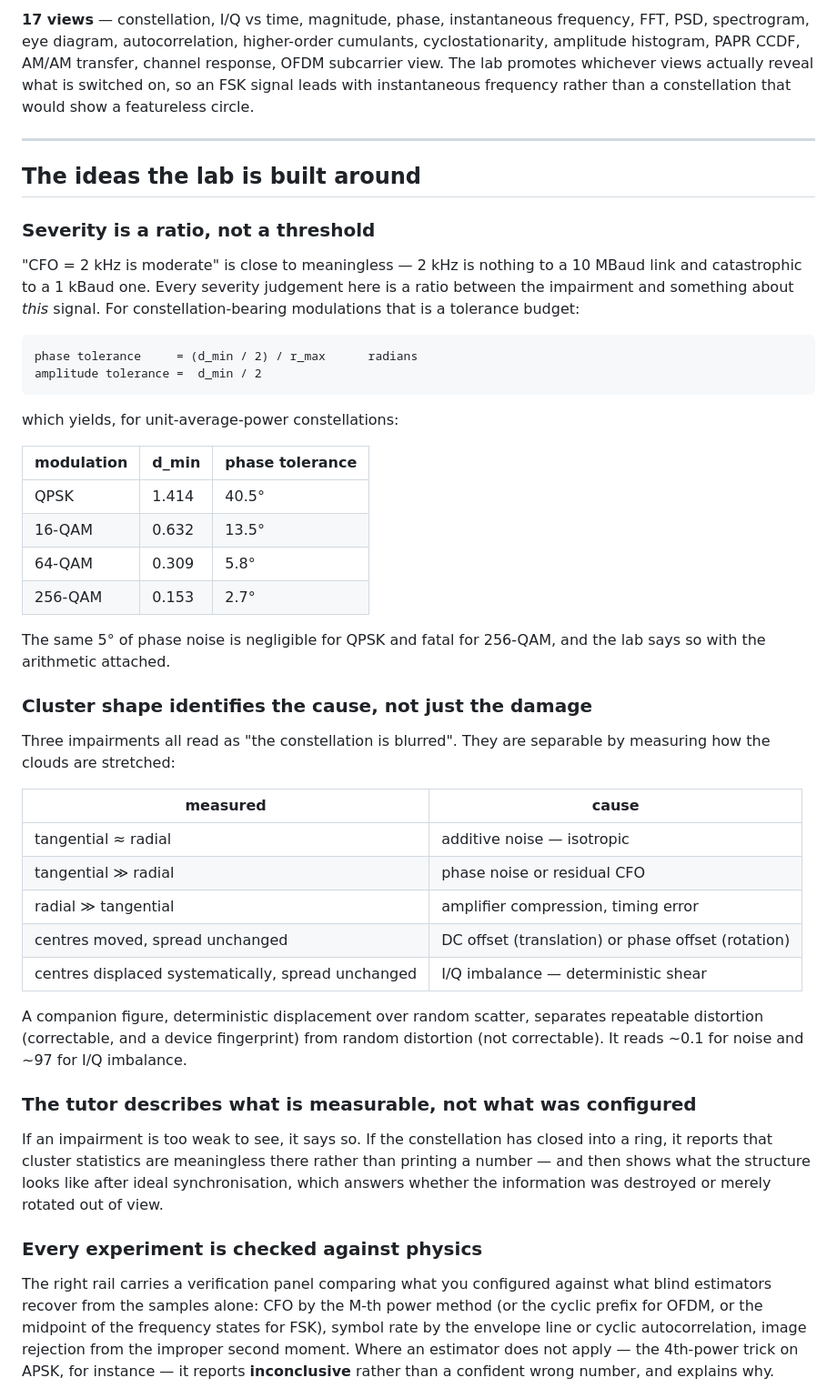
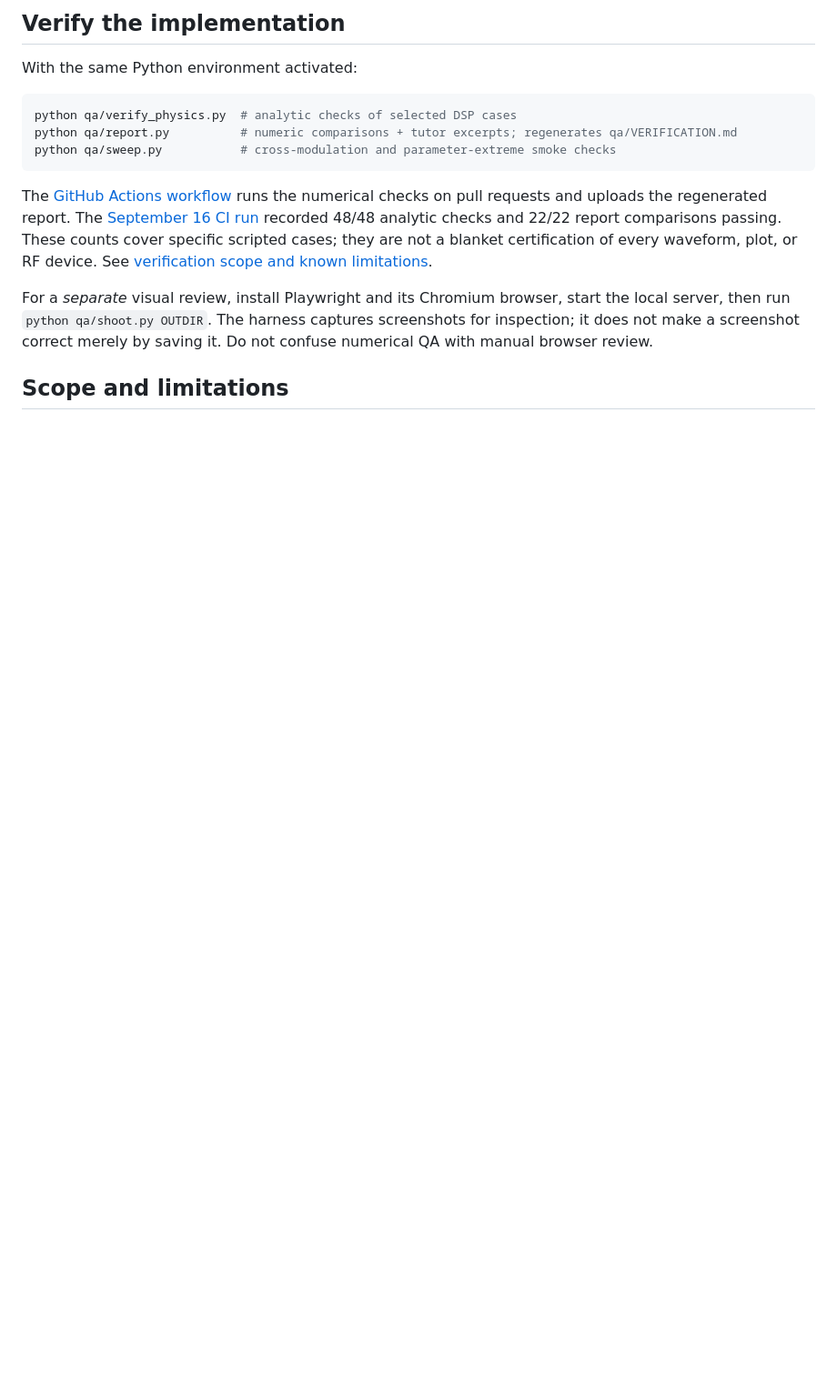
Before and after one commit to omarsaqr12/rf-signal-lab, a Markdown page: README.md, the part around one of its changes. Shown at 91% size. Rendered like a GitHub page; blank space fills up the shorter version.

````diff
--- a/README.md
+++ b/README.md
@@ -41,67 +61,17 @@ pixel would vanish into a white background.
 
-**17 views** — constellation, I/Q vs time, magnitude, phase, instantaneous frequency, FFT, PSD,
-spectrogram, eye diagram, autocorrelation, higher-order cumulants, cyclostationarity, amplitude
-histogram, PAPR CCDF, AM/AM transfer, channel response, OFDM subcarrier view. The lab promotes
-whichever views actually reveal what is switched on, so an FSK signal leads with instantaneous
-frequency rather than a constellation that would show a featureless circle.
+## Verify the implementation
 
----
+With the same Python environment activated:
 
-## The ideas the lab is built around
-
-### Severity is a ratio, not a threshold
-
-"CFO = 2 kHz is moderate" is close to meaningless — 2 kHz is nothing to a 10 MBaud link and
-catastrophic to a 1 kBaud one. Every severity judgement here is a ratio between the impairment and
-something about *this* signal. For constellation-bearing modulations that is a tolerance budget:
-
-```
-phase tolerance     = (d_min / 2) / r_max      radians
-amplitude tolerance =  d_min / 2
+```bash
+python qa/verify_physics.py  # analytic checks of selected DSP cases
+python qa/report.py          # numeric comparisons + tutor excerpts; regenerates qa/VERIFICATION.md
+python qa/sweep.py           # cross-modulation and parameter-extreme smoke checks
 ```
 
-which yields, for unit-average-power constellations:
+The [GitHub Actions workflow](.github/workflows/qa.yml) runs the numerical checks on pull requests and uploads the regenerated report. The [September 16 CI run](https://github.com/omarsaqr12/rf-signal-lab/actions/runs/35083811502) recorded 48/48 analytic checks and 22/22 report comparisons passing. These counts cover specific scripted cases; they are not a blanket certification of every waveform, plot, or RF device. See [verification scope and known limitations](qa/REVIEW_NOTES.md).
 
-| modulation | d_min | phase tolerance |
-|---|---|---|
-| QPSK | 1.414 | 40.5° |
-| 16-QAM | 0.632 | 13.5° |
-| 64-QAM | 0.309 | 5.8° |
-| 256-QAM | 0.153 | 2.7° |
+For a *separate* visual review, install Playwright and its Chromium browser, start the local server, then run `python qa/shoot.py OUTDIR`. The harness captures screenshots for inspection; it does not make a screenshot correct merely by saving it. Do not confuse numerical QA with manual browser review.
 
-The same 5° of phase noise is negligible for QPSK and fatal for 256-QAM, and the lab says so with
-the arithmetic attached.
+## Scope and limitations
 
-### Cluster shape identifies the cause, not just the damage
-
-Three impairments all read as "the constellation is blurred". They are separable by measuring how
-the clouds are stretched:
-
-| measured | cause |
-|---|---|
-| tangential ≈ radial | additive noise — isotropic |
-| tangential ≫ radial | phase noise or residual CFO |
-| radial ≫ tangential | amplifier compression, timing error |
-| centres moved, spread unchanged | DC offset (translation) or phase offset (rotation) |
-| centres displaced systematically, spread unchanged | I/Q imbalance — deterministic shear |
-
-A companion figure, deterministic displacement over random scatter, separates repeatable distortion
-(correctable, and a device fingerprint) from random distortion (not correctable). It reads ~0.1 for
-noise and ~97 for I/Q imbalance.
-
-### The tutor describes what is measurable, not what was configured
-
-If an impairment is too weak to see, it says so. If the constellation has closed into a ring, it
-reports that cluster statistics are meaningless there rather than printing a number — and then
-shows what the structure looks like after ideal synchronisation, which answers whether the
-information was destroyed or merely rotated out of view.
-
-### Every experiment is checked against physics
-
-The right rail carries a verification panel comparing what you configured against what blind
-estimators recover from the samples alone: CFO by the M-th power method (or the cyclic prefix for
-OFDM, or the midpoint of the frequency states for FSK), symbol rate by the envelope line or cyclic
-autocorrelation, image rejection from the improper second moment. Where an estimator does not apply
-— the 4th-power trick on APSK, for instance — it reports **inconclusive** rather than a confident
-wrong number, and explains why.
-
````
Also changed, not shown: other parts of README.md (+48 -99 lines).
